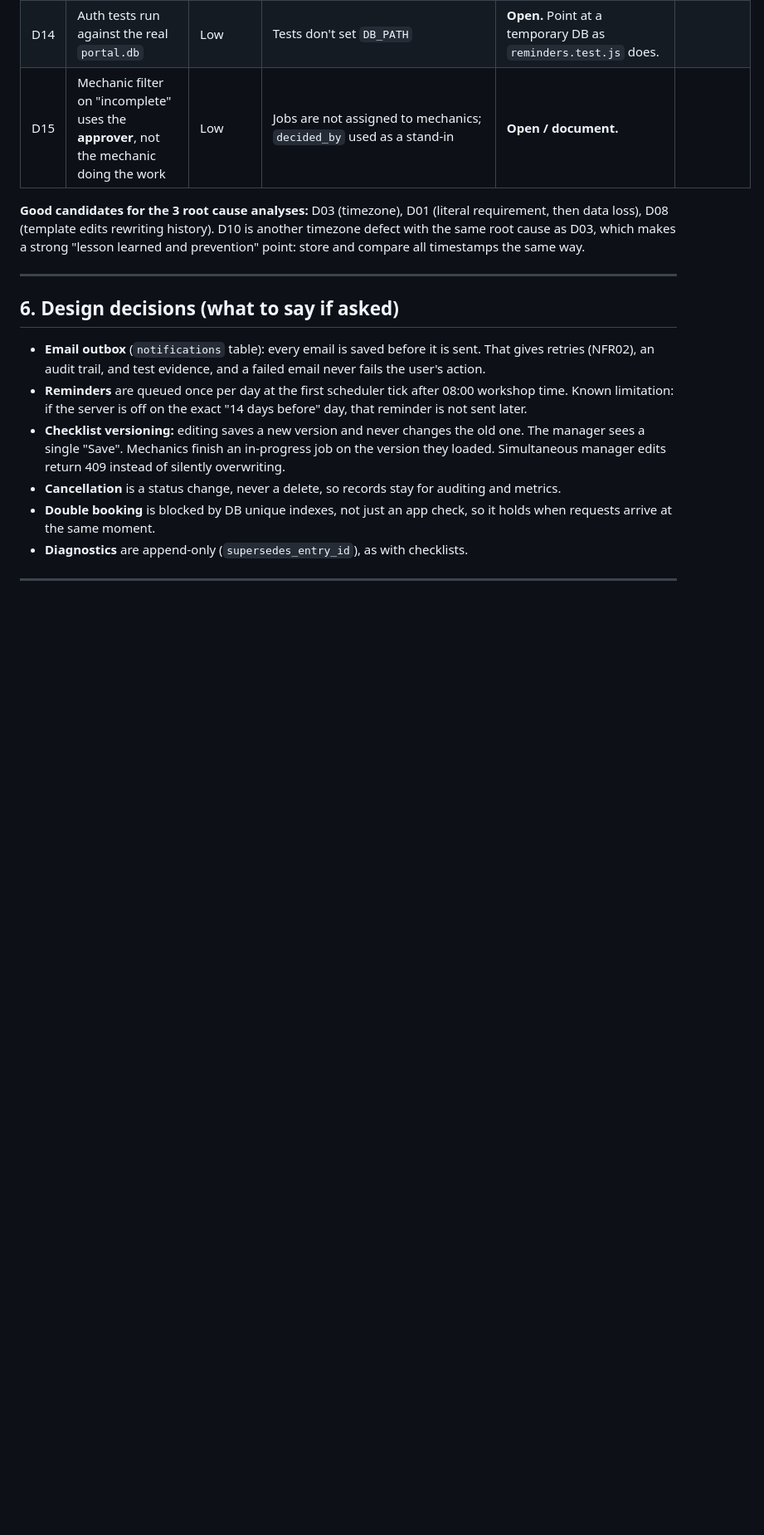
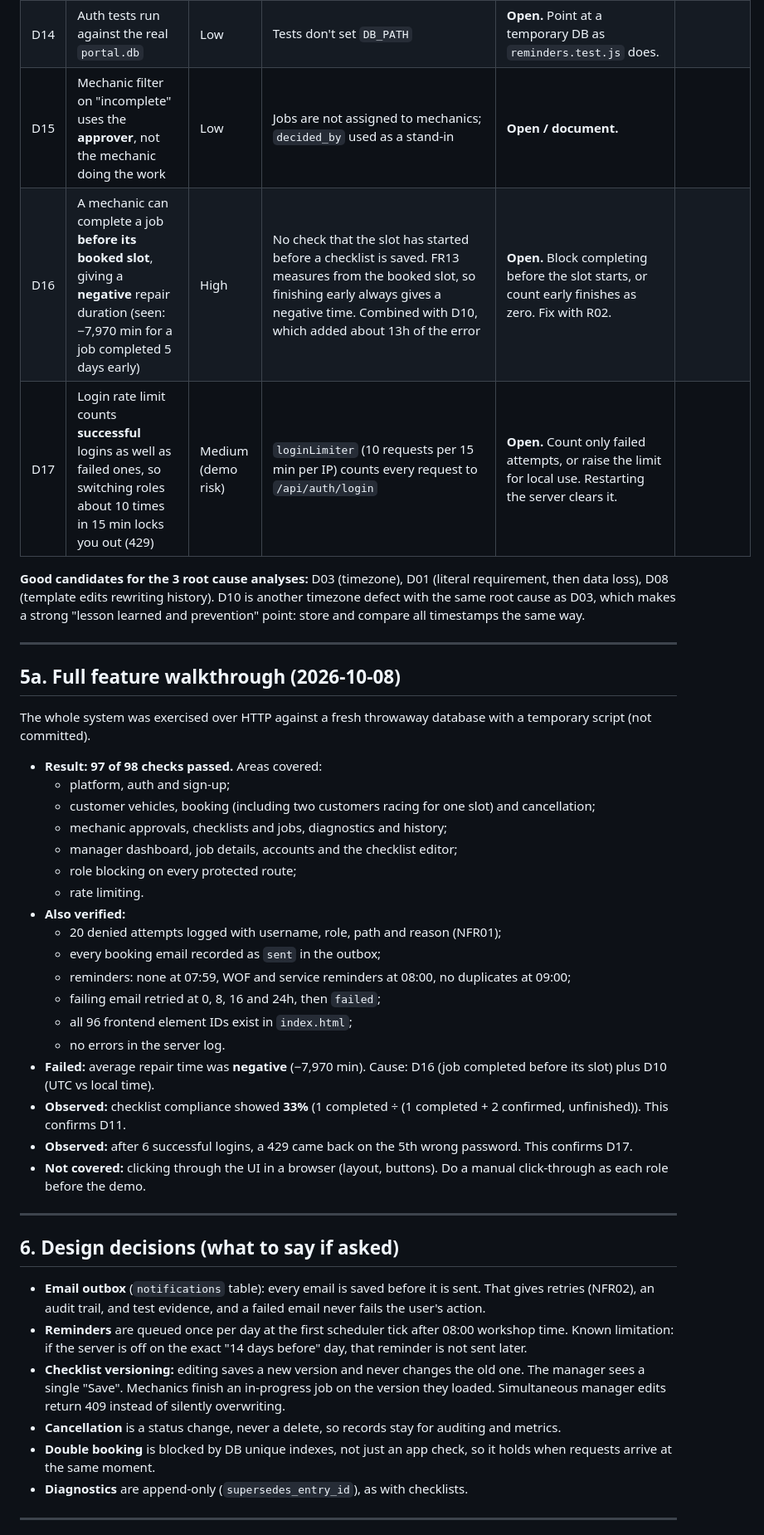
Before and after one commit to Daniel-Massey1/SQA-Mechanic-System, a Markdown page: docs/PROJECT_NOTES.md, the part around one of its changes. Shown at 83% size. Rendered like a GitHub page; blank space fills up the shorter version.

Commit message:
updated notes

```diff
--- a/docs/PROJECT_NOTES.md
+++ b/docs/PROJECT_NOTES.md
@@ -188,8 +189,35 @@ Record each one in the RTM with a version note, e.g. *"FR01 v2: changed because
 | D13 | Some frontend screens break or hang when a request fails | Medium | `fetch` calls with no try/catch or `res.ok` check (AI-generated code assumed success) | **Open.** R06. | |
 | D14 | Auth tests run against the real `portal.db` | Low | Tests don't set `DB_PATH` | **Open.** Point at a temporary DB as `reminders.test.js` does. | |
 | D15 | Mechanic filter on "incomplete" uses the **approver**, not the mechanic doing the work | Low | Jobs are not assigned to mechanics; `decided_by` used as a stand-in | **Open / document.** | |
+| D16 | A mechanic can complete a job **before its booked slot**, giving a **negative** repair duration (seen: −7,970 min for a job completed 5 days early) | High | No check that the slot has started before a checklist is saved. FR13 measures from the booked slot, so finishing early always gives a negative time. Combined with D10, which added about 13h of the error | **Open.** Block completing before the slot starts, or count early finishes as zero. Fix with R02. | |
+| D17 | Login rate limit counts **successful** logins as well as failed ones, so switching roles about 10 times in 15 min locks you out (429) | Medium (demo risk) | `loginLimiter` (10 requests per 15 min per IP) counts every request to `/api/auth/login` | **Open.** Count only failed attempts, or raise the limit for local use. Restarting the server clears it. | |
 
 **Good candidates for the 3 root cause analyses:** D03 (timezone), D01 (literal requirement, then data loss), D08 (template edits rewriting history). D10 is another timezone defect with the same root cause as D03, which makes a strong "lesson learned and prevention" point: store and compare all timestamps the same way.
+
+---
+
+## 5a. Full feature walkthrough (2026-10-08)
+
+The whole system was exercised over HTTP against a fresh throwaway database with a temporary script (not committed).
+
+- **Result: 97 of 98 checks passed.** Areas covered:
+  - platform, auth and sign-up;
+  - customer vehicles, booking (including two customers racing for one slot) and cancellation;
+  - mechanic approvals, checklists and jobs, diagnostics and history;
+  - manager dashboard, job details, accounts and the checklist editor;
+  - role blocking on every protected route;
+  - rate limiting.
+- **Also verified:**
+  - 20 denied attempts logged with username, role, path and reason (NFR01);
+  - every booking email recorded as `sent` in the outbox;
+  - reminders: none at 07:59, WOF and service reminders at 08:00, no duplicates at 09:00;
+  - failing email retried at 0, 8, 16 and 24h, then `failed`;
+  - all 96 frontend element IDs exist in `index.html`;
+  - no errors in the server log.
+- **Failed:** average repair time was **negative** (−7,970 min). Cause: D16 (job completed before its slot) plus D10 (UTC vs local time).
+- **Observed:** checklist compliance showed **33%** (1 completed ÷ (1 completed + 2 confirmed, unfinished)). This confirms D11.
+- **Observed:** after 6 successful logins, a 429 came back on the 5th wrong password. This confirms D17.
+- **Not covered:** clicking through the UI in a browser (layout, buttons). Do a manual click-through as each role before the demo.
 
 ---
 
```
Also changed, not shown: other parts of docs/PROJECT_NOTES.md (+2 -1 lines).
